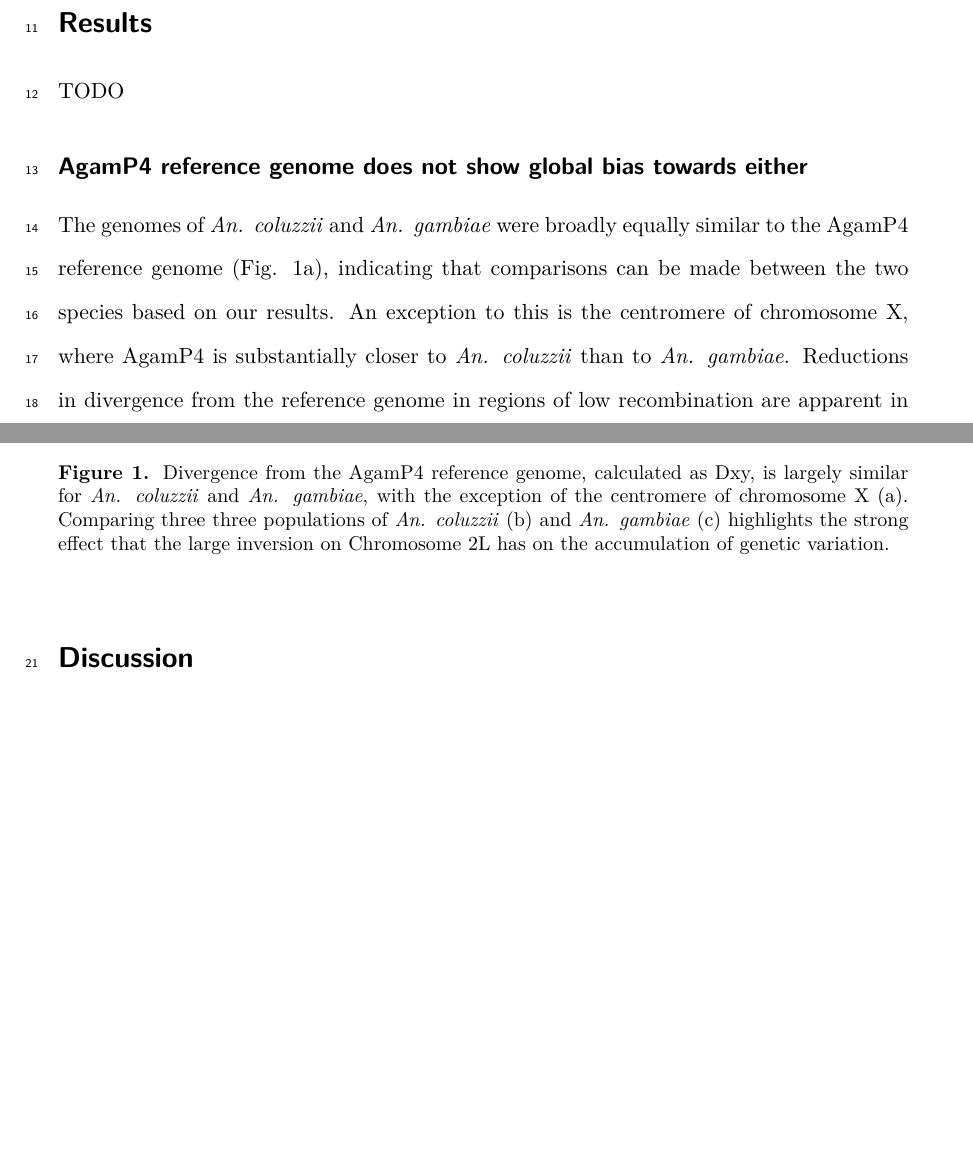
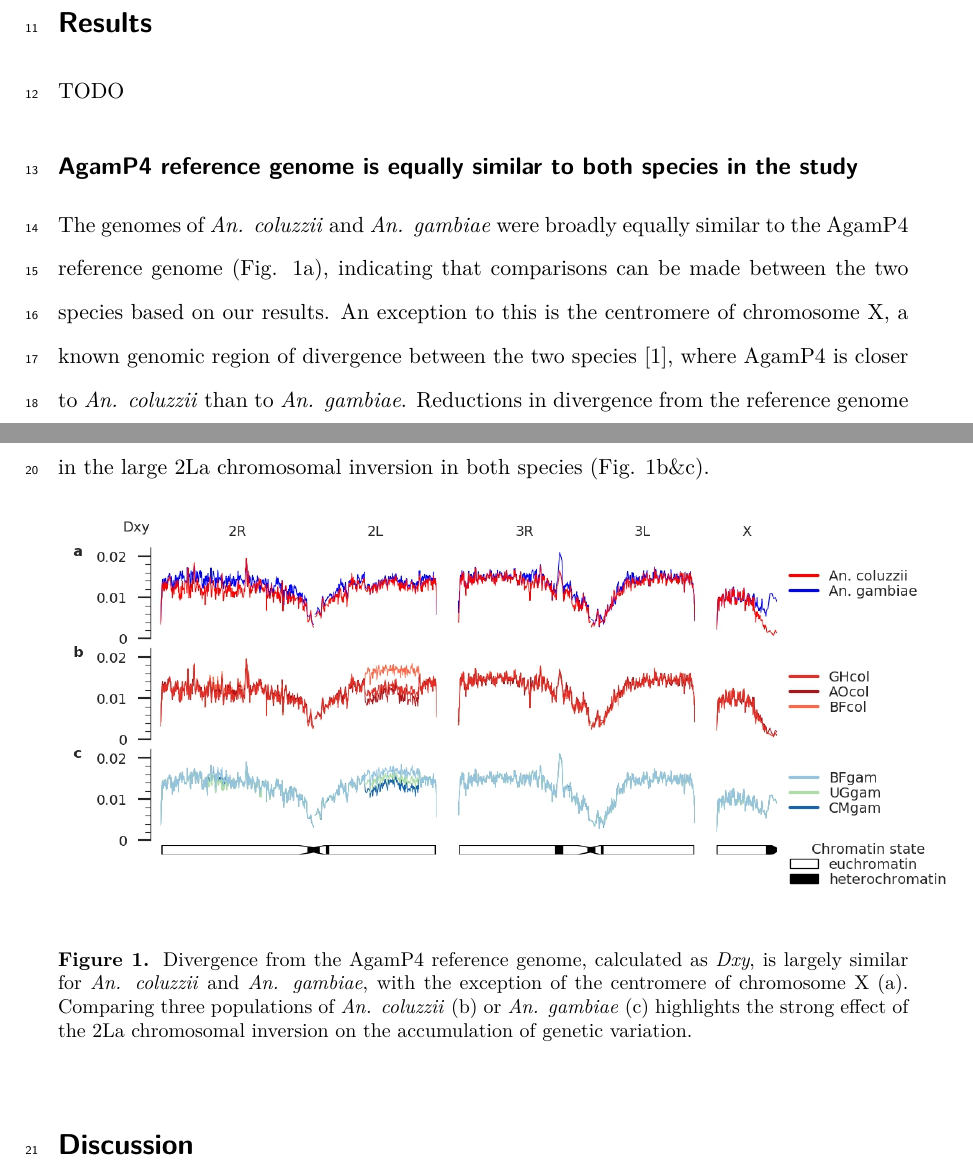
Before and after one commit to alimanfoo/ag1000g-phase2-data-paper, a LaTeX paper (main.tex): two parts of pages 1 and 2 of 7, joined at a grey line, cut so that both start at the same text, the shorter picture padded with empty space. Compiled offline with pdfLaTeX.

Commit message:
couple of small changes

```diff
--- a/main.tex
+++ b/main.tex
@@ -83,15 +83,19 @@ TODO
 %%
 
 %% Difference from reference
-\subsection*{AgamP4 reference genome does not show global bias towards either }
+\subsection*{AgamP4 reference genome is equally similar to both species in the study}
 
-The genomes of \textit{An. coluzzii} and \textit{An. gambiae} were broadly equally similar to the AgamP4 reference genome (Fig. \ref{refdiff}a), indicating that comparisons can be made between the two species based on our results. An exception to this is the centromere of chromosome X, where AgamP4 is substantially closer to \textit{An. coluzzii} than to \textit{An. gambiae}. Reductions in divergence from the reference genome in regions of low recombination are apparent in the centromeres and telomeres, as well as in the large 2La chromosomal inversion in both species (Fig. \ref{refdiff}b\&c).
+The genomes of \textit{An. coluzzii} and \textit{An. gambiae} were broadly equally similar to the AgamP4 reference genome (Fig. \ref{refdiff}a), indicating that comparisons can be made between the two species based on our results.
+%
+An exception to this is the centromere of chromosome X, a known genomic region of divergence between the two species \cite{Ag1000gConsortium2017}, where AgamP4 is closer to \textit{An. coluzzii} than to \textit{An. gambiae}.
+%
+Reductions in divergence from the reference genome in regions of low recombination are apparent in the centromeres and telomeres, as well as in the large 2La chromosomal inversion in both species (Fig. \ref{refdiff}b\&c).
 
 \begin{figure}[h]
 	\begin{center}
 		\includegraphics*[width=6.3in]{notebooks/refdiff/refdiff_phase2_combined.jpg}
 	\end{center}
-	\caption{Divergence from the AgamP4 reference genome, calculated as Dxy, is largely similar for \textit{An. coluzzii} and \textit{An. gambiae}, with the exception of the centromere of chromosome X (a). Comparing three three populations of \textit{An. coluzzii} (b) and \textit{An. gambiae} (c) highlights the strong effect that the large inversion on Chromosome 2L has on the accumulation of genetic variation.}
+	\caption{Divergence from the AgamP4 reference genome, calculated as \textit{Dxy}, is largely similar for \textit{An. coluzzii} and \textit{An. gambiae}, with the exception of the centromere of chromosome X (a). Comparing three populations of \textit{An. coluzzii} (b) or \textit{An. gambiae} (c) highlights the strong effect of the 2La chromosomal inversion on the accumulation of genetic variation.}
 	\label{refdiff}
 \end{figure}
 
```
